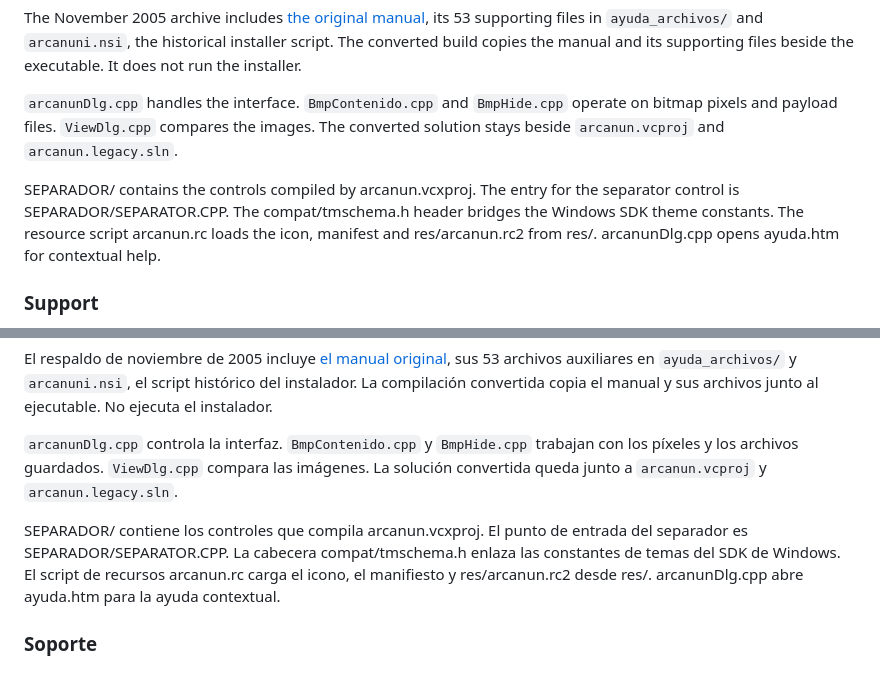
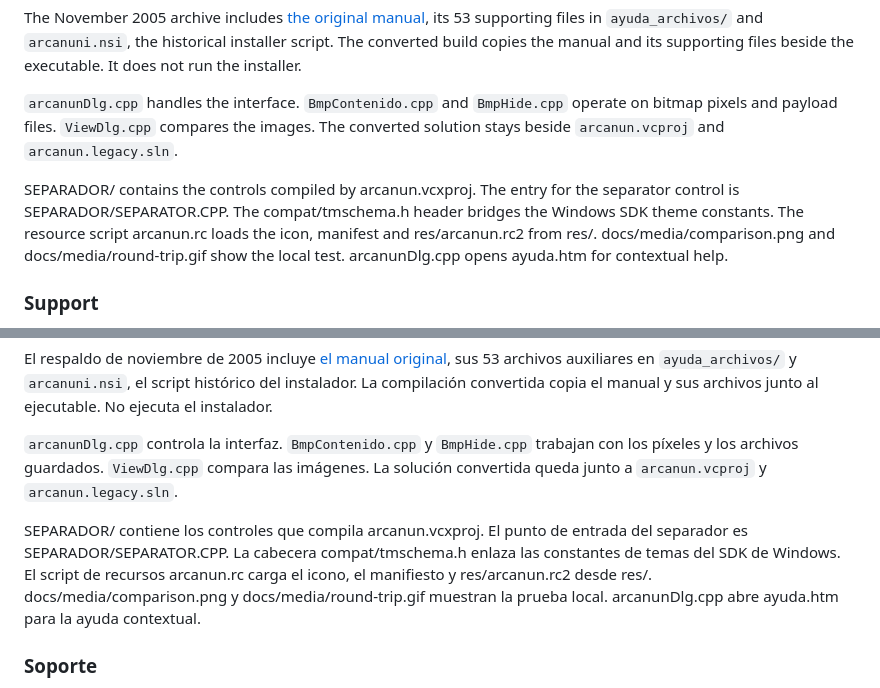
Before and after one commit to FredyQuiroz/Arcanun, a Markdown page: README.md, 2 parts joined by grey strips. Rendered like a GitHub page.

```diff
--- a/README.md
+++ b/README.md
@@ -49,7 +49,7 @@ The November 2005 archive includes [the original manual](ayuda.htm), its 53 supp
 
 `arcanunDlg.cpp` handles the interface. `BmpContenido.cpp` and `BmpHide.cpp` operate on bitmap pixels and payload files. `ViewDlg.cpp` compares the images. The converted solution stays beside `arcanun.vcproj` and `arcanun.legacy.sln`.
 
-SEPARADOR/ contains the controls compiled by arcanun.vcxproj. The entry for the separator control is SEPARADOR/SEPARATOR.CPP. The compat/tmschema.h header bridges the Windows SDK theme constants. The resource script arcanun.rc loads the icon, manifest and res/arcanun.rc2 from res/. arcanunDlg.cpp opens ayuda.htm for contextual help.
+SEPARADOR/ contains the controls compiled by arcanun.vcxproj. The entry for the separator control is SEPARADOR/SEPARATOR.CPP. The compat/tmschema.h header bridges the Windows SDK theme constants. The resource script arcanun.rc loads the icon, manifest and res/arcanun.rc2 from res/. docs/media/comparison.png and docs/media/round-trip.gif show the local test. arcanunDlg.cpp opens ayuda.htm for contextual help.
 
 ### Support
 
@@ -121,7 +136,7 @@ El respaldo de noviembre de 2005 incluye [el manual original](ayuda.htm), sus 53
 
 `arcanunDlg.cpp` controla la interfaz. `BmpContenido.cpp` y `BmpHide.cpp` trabajan con los píxeles y los archivos guardados. `ViewDlg.cpp` compara las imágenes. La solución convertida queda junto a `arcanun.vcproj` y `arcanun.legacy.sln`.
 
-SEPARADOR/ contiene los controles que compila arcanun.vcxproj. El punto de entrada del separador es SEPARADOR/SEPARATOR.CPP. La cabecera compat/tmschema.h enlaza las constantes de temas del SDK de Windows. El script de recursos arcanun.rc carga el icono, el manifiesto y res/arcanun.rc2 desde res/. arcanunDlg.cpp abre ayuda.htm para la ayuda contextual.
+SEPARADOR/ contiene los controles que compila arcanun.vcxproj. El punto de entrada del separador es SEPARADOR/SEPARATOR.CPP. La cabecera compat/tmschema.h enlaza las constantes de temas del SDK de Windows. El script de recursos arcanun.rc carga el icono, el manifiesto y res/arcanun.rc2 desde res/. docs/media/comparison.png y docs/media/round-trip.gif muestran la prueba local. arcanunDlg.cpp abre ayuda.htm para la ayuda contextual.
 
 ### Soporte
 
```
Also changed, not shown: other parts of README.md (+32 -2 lines), docs/media/comparison.png (added), docs/media/round-trip.gif (added).
